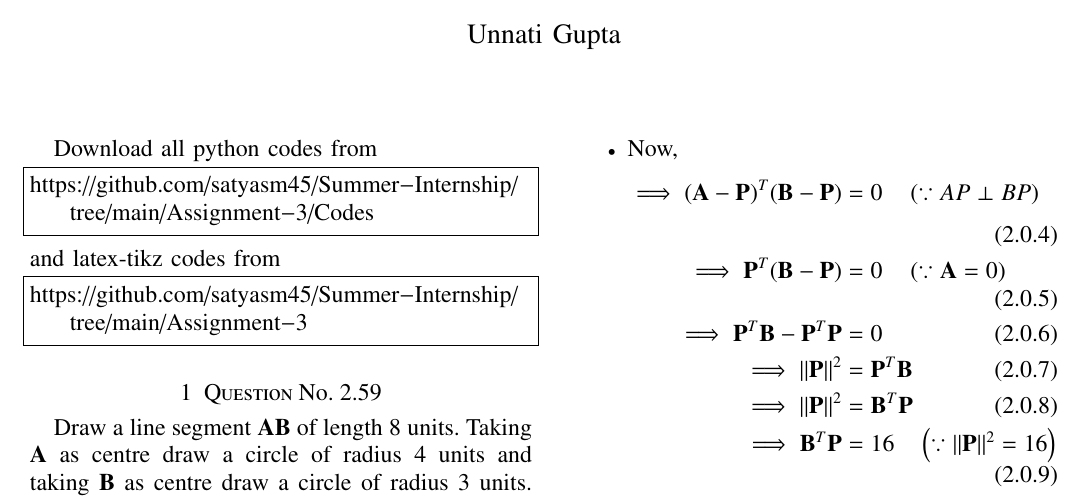
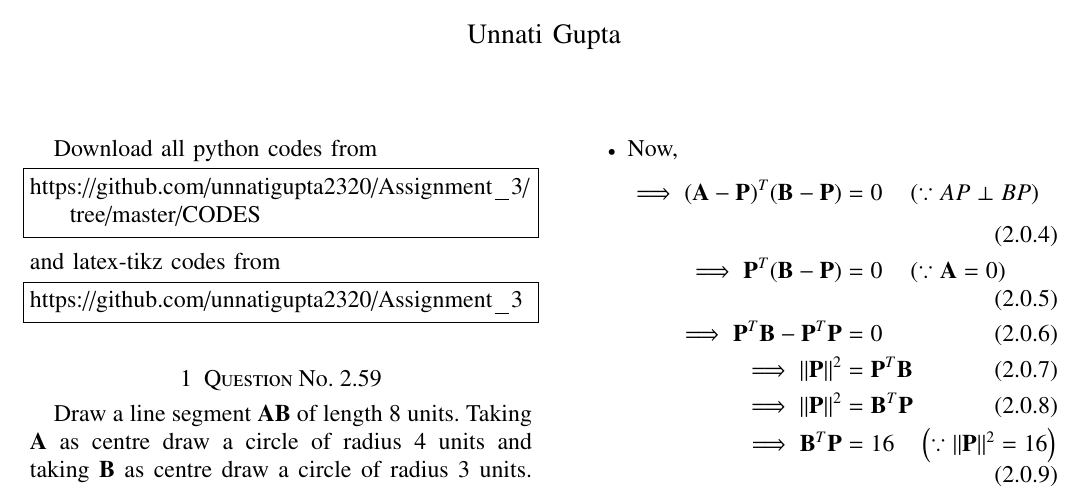
Before and after one commit to unnatigupta2320/Assignment_3, a LaTeX problem sheet (ASSIGNMENT-3.tex): part of page 1 of 2, cut so that both start at the same text. Compiled offline with pdfLaTeX.

Commit message:
changes in Assignment_3

```diff
--- a/ASSIGNMENT-3.tex
+++ b/ASSIGNMENT-3.tex
@@ -133,13 +133,13 @@ columns=fullflexible
 \renewcommand{\thetable}{\theenumi}
 Download all python codes from
 \begin{lstlisting}
-https://github.com/satyasm45/Summer-Internship/tree/main/Assignment-3/Codes
+https://github.com/unnatigupta2320/Assignment_3/tree/master/CODES
 \end{lstlisting}
 %
 and latex-tikz codes from
 %
 \begin{lstlisting}
-https://github.com/satyasm45/Summer-Internship/tree/main/Assignment-3
+https://github.com/unnatigupta2320/Assignment_3
 \end{lstlisting}
 %
 \section{Question No. 2.59}
```
Also changed, not shown: Assignment3.pdf.
